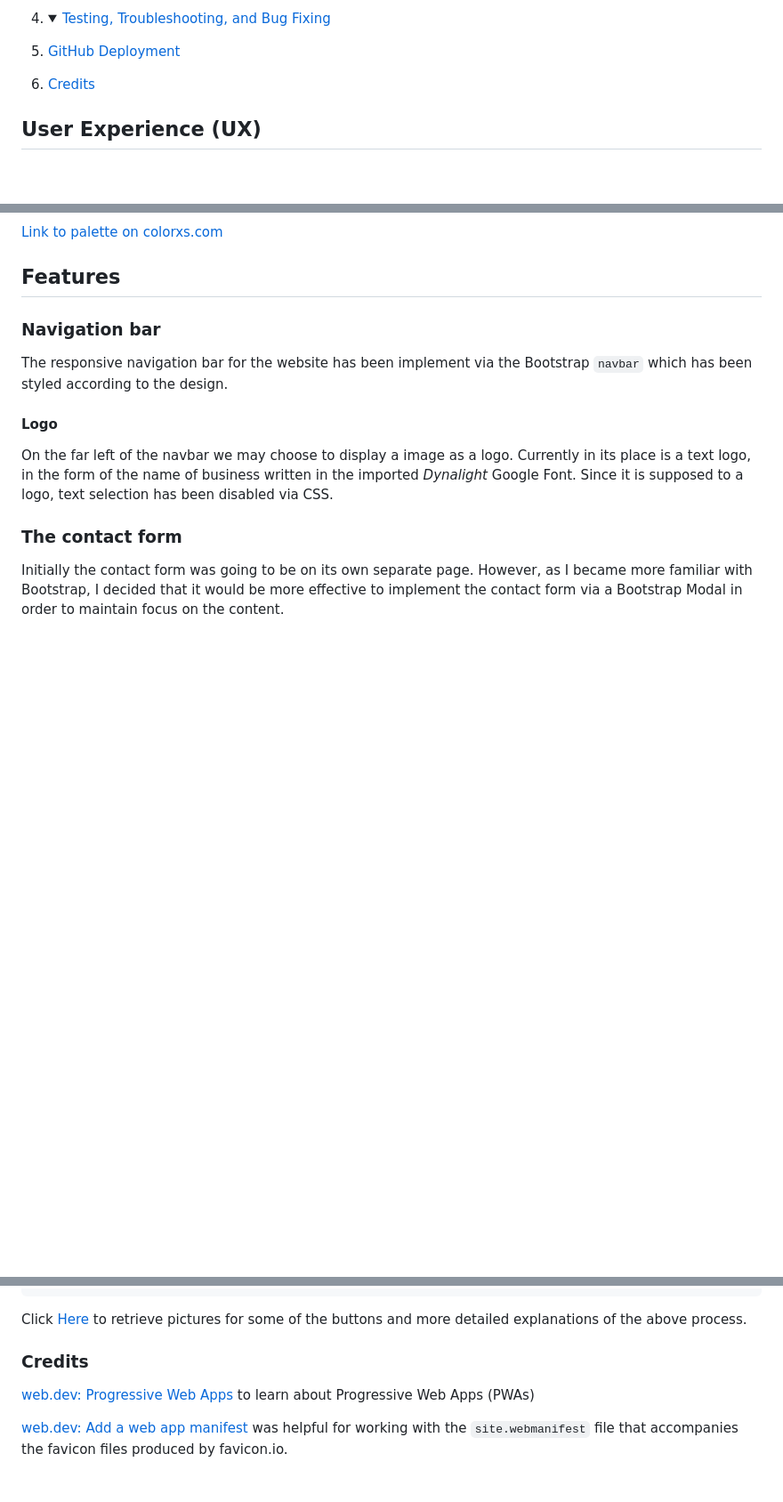
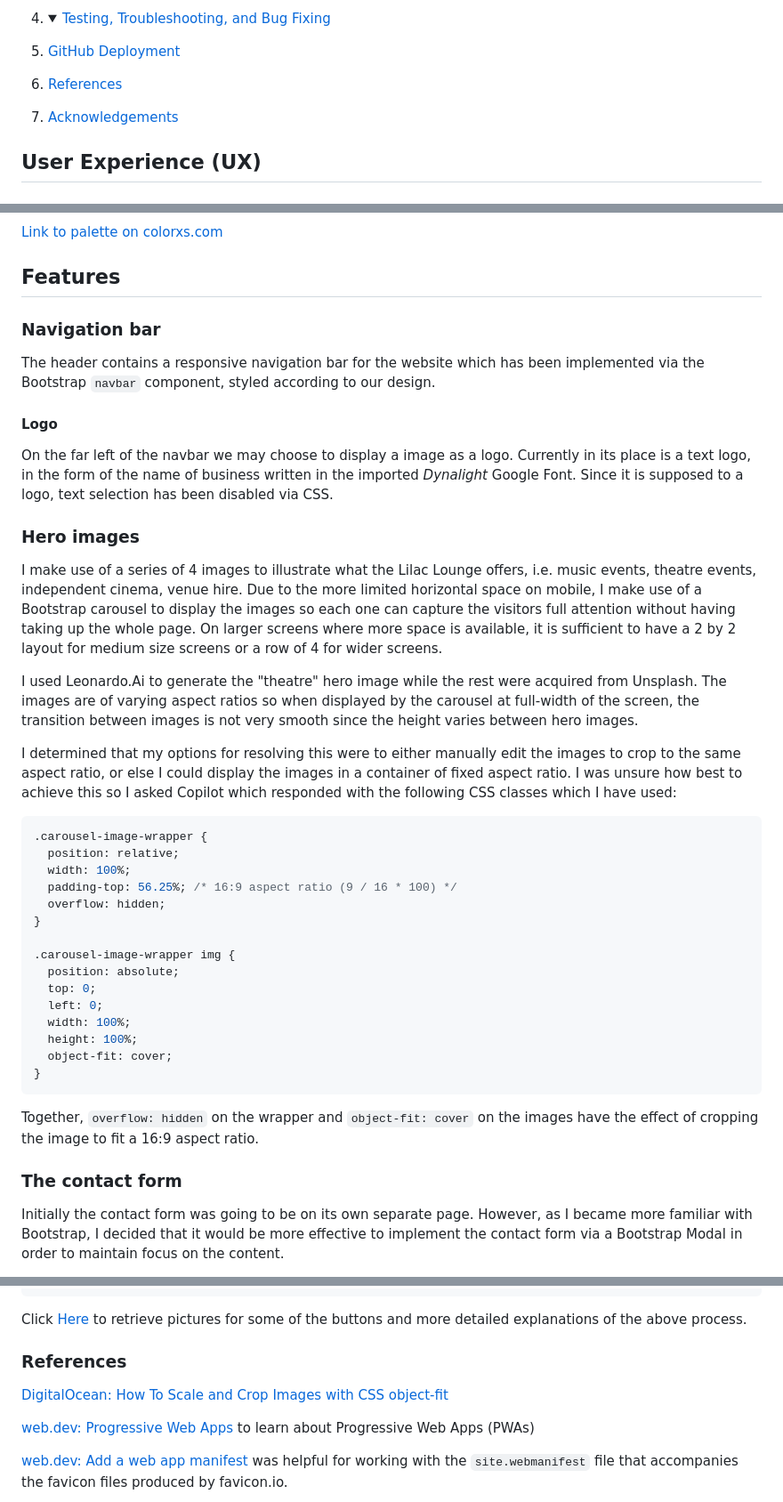
Before and after one commit to dafuloth/m1-project, a Markdown page: README.md, 3 parts joined by grey strips. Shown: that part at 89% size. GitHub-like rendering; blank space fills up the shorter version.

````diff
--- a/README.md
+++ b/README.md
@@ -52,7 +51,9 @@ This project imagines a local music and events venue _Lilac Lounge_ who would li
 
 5.  [GitHub Deployment](#github-deployment)
 
-6.  [Credits](#credits)
+6.  [References](#references)
+
+7.  [Acknowledgements](#acknowledgements)
 
 ## User Experience (UX)
 
@@ -149,11 +150,39 @@ Fonts have been selected to support an impression of the Lilac Lounge as a trend
 
 ### Navigation bar
 
-The responsive navigation bar for the website has been implement via the Bootstrap `navbar` which has been styled according to the design.
+The header contains a responsive navigation bar for the website which has been implemented via the Bootstrap `navbar` component, styled according to our design.
 
 #### Logo
 
 On the far left of the navbar we may choose to display a image as a logo. Currently in its place is a text logo, in the form of the name of business written in the imported _Dynalight_ Google Font. Since it is supposed to a logo, text selection has been disabled via CSS.
+
+### Hero images
+
+I make use of a series of 4 images to illustrate what the Lilac Lounge offers, i.e. music events, theatre events, independent cinema, venue hire. Due to the more limited horizontal space on mobile, I make use of a Bootstrap carousel to display the images so each one can capture the visitors full attention without having taking up the whole page. On larger screens where more space is available, it is sufficient to have a 2 by 2 layout for medium size screens or a row of 4 for wider screens.
+
+I used Leonardo.Ai to generate the "theatre" hero image while the rest were acquired from Unsplash. The images are of varying aspect ratios so when displayed by the carousel at full-width of the screen, the transition between images is not very smooth since the height varies between hero images.
+
+I determined that my options for resolving this were to either manually edit the images to crop to the same aspect ratio, or else I could display the images in a container of fixed aspect ratio. I was unsure how best to achieve this so I asked Copilot which responded with the following CSS classes which I have used:
+
+```css
+.carousel-image-wrapper {
+  position: relative;
+  width: 100%;
+  padding-top: 56.25%; /* 16:9 aspect ratio (9 / 16 * 100) */
+  overflow: hidden;
+}
+
+.carousel-image-wrapper img {
+  position: absolute;
+  top: 0;
+  left: 0;
+  width: 100%;
+  height: 100%;
+  object-fit: cover;
+}
+```
+
+Together, `overflow: hidden` on the wrapper and `object-fit: cover` on the images have the effect of cropping the image to fit a 16:9 aspect ratio.
 
 ### The contact form
 
@@ -305,7 +338,10 @@ $ git clone https://github.com/YOUR-USERNAME/YOUR-REPOSITORY
 
 Click [Here](https://help.github.com/en/github/creating-cloning-and-archiving-repositories/cloning-a-repository#cloning-a-repository-to-github-desktop) to retrieve pictures for some of the buttons and more detailed explanations of the above process.
 
-### Credits
+### References
+
+[DigitalOcean: How To Scale and Crop Images with CSS object-fit
+](https://www.digitalocean.com/community/tutorials/css-cropping-images-object-fit#using-object-fit-cover)
 
 [web.dev: Progressive Web Apps](https://web.dev/explore/progressive-web-apps) to learn about Progressive Web Apps (PWAs)
 
````
Also changed, not shown: other parts of README.md (+13 -2 lines), assets/hero/theatre.jpg (added), 5 other files.
